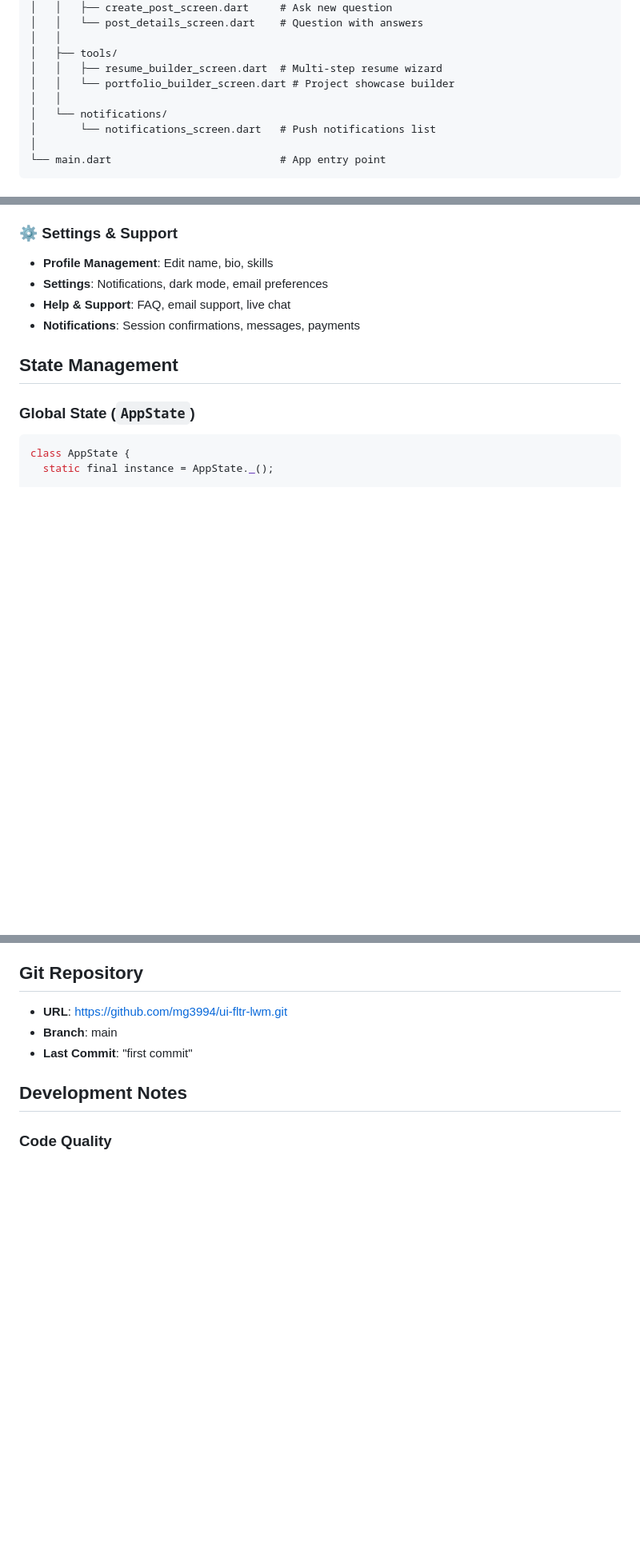
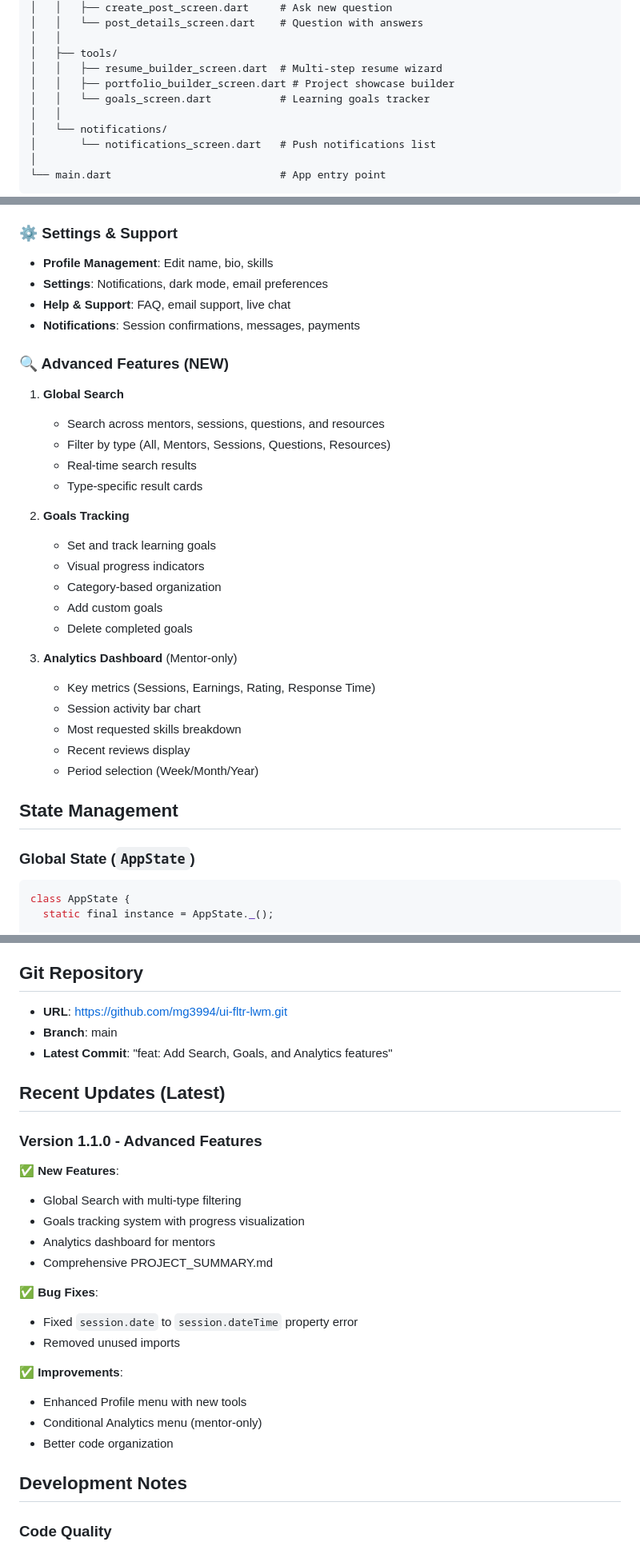
Before and after one commit to mg3994/ui-fltr-lwm, a Markdown page: PROJECT_SUMMARY.md, 3 parts joined by grey strips. Shown at 80% size. GitHub-like rendering; blank space fills up the shorter version.

```diff
--- a/PROJECT_SUMMARY.md
+++ b/PROJECT_SUMMARY.md
@@ -68,7 +68,8 @@ lib/
 │   │
 │   ├── tools/
 │   │   ├── resume_builder_screen.dart  # Multi-step resume wizard
-│   │   └── portfolio_builder_screen.dart # Project showcase builder
+│   │   ├── portfolio_builder_screen.dart # Project showcase builder
+│   │   └── goals_screen.dart           # Learning goals tracker
 │   │
 │   └── notifications/
 │       └── notifications_screen.dart   # Push notifications list
@@ -163,6 +164,27 @@ lib/
 - **Settings**: Notifications, dark mode, email preferences
 - **Help & Support**: FAQ, email support, live chat
 - **Notifications**: Session confirmations, messages, payments
+
+### 🔍 Advanced Features (NEW)
+1. **Global Search**
+   - Search across mentors, sessions, questions, and resources
+   - Filter by type (All, Mentors, Sessions, Questions, Resources)
+   - Real-time search results
+   - Type-specific result cards
+
+2. **Goals Tracking**
+   - Set and track learning goals
+   - Visual progress indicators
+   - Category-based organization
+   - Add custom goals
+   - Delete completed goals
+
+3. **Analytics Dashboard** (Mentor-only)
+   - Key metrics (Sessions, Earnings, Rating, Response Time)
+   - Session activity bar chart
+   - Most requested skills breakdown
+   - Recent reviews display
+   - Period selection (Week/Month/Year)
 
 ## State Management
 
@@ -283,7 +305,25 @@ flutter build ios
 ## Git Repository
 - **URL**: https://github.com/mg3994/ui-fltr-lwm.git
 - **Branch**: main
-- **Last Commit**: "first commit"
+- **Latest Commit**: "feat: Add Search, Goals, and Analytics features"
+
+## Recent Updates (Latest)
+
+### Version 1.1.0 - Advanced Features
+✅ **New Features**:
+- Global Search with multi-type filtering
+- Goals tracking system with progress visualization
+- Analytics dashboard for mentors
+- Comprehensive PROJECT_SUMMARY.md
+
+✅ **Bug Fixes**:
+- Fixed `session.date` to `session.dateTime` property error
+- Removed unused imports
+
+✅ **Improvements**:
+- Enhanced Profile menu with new tools
+- Conditional Analytics menu (mentor-only)
+- Better code organization
 
 ## Development Notes
 
```
